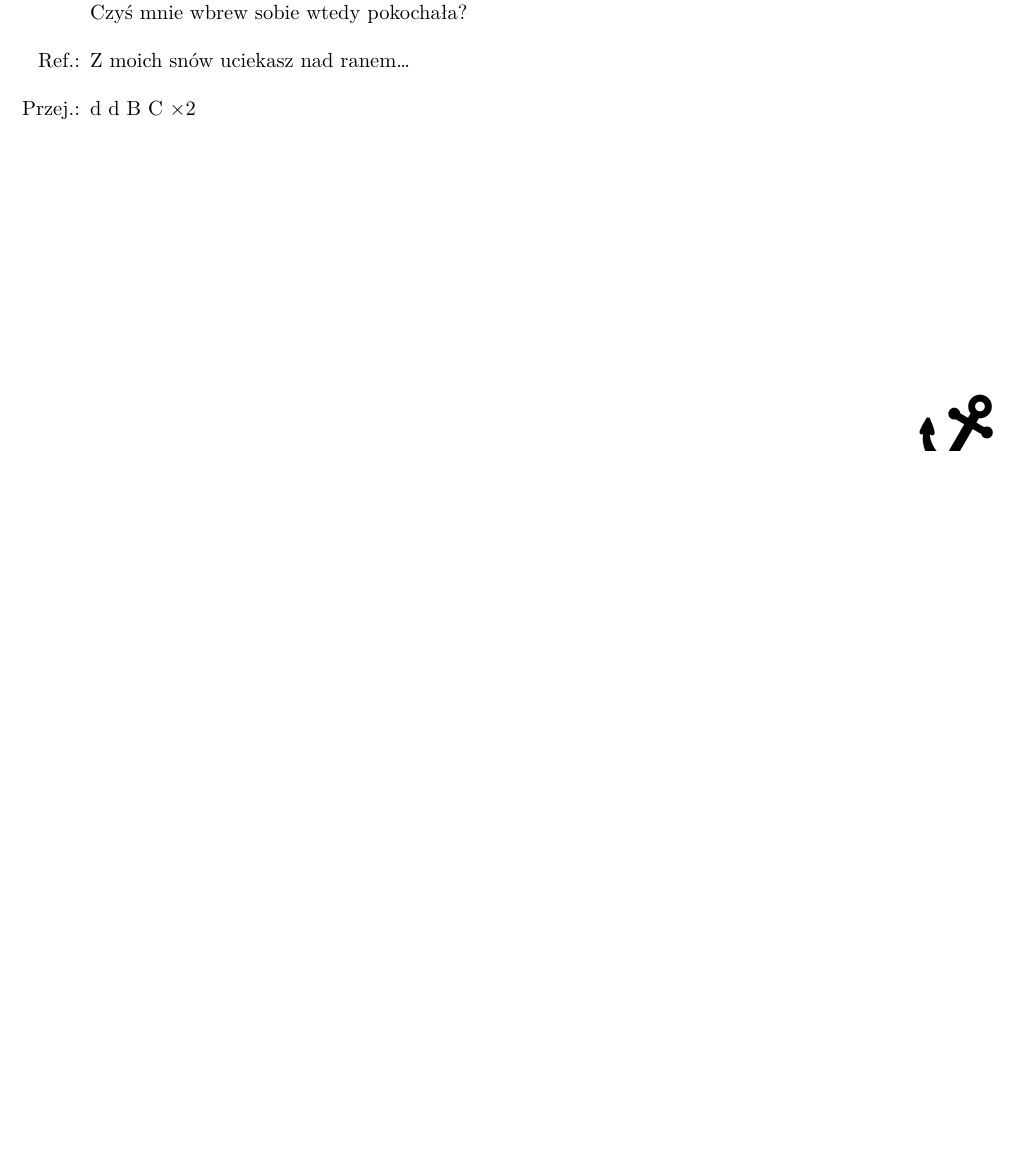
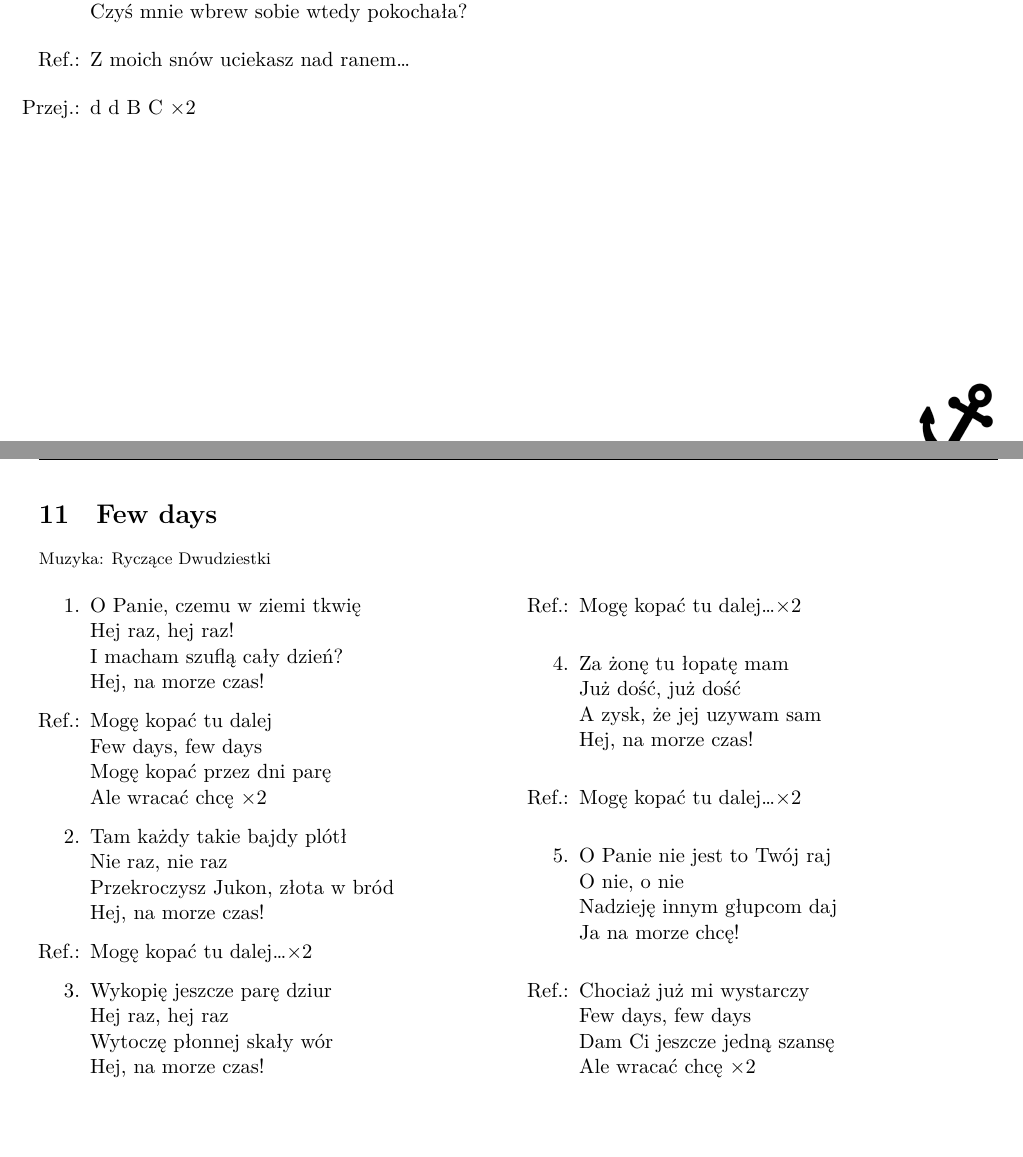
Before and after one commit to dzierzanowski/spiewnik-szant, a LaTeX document (spiewnik.tex, which reads songs/ryczace_dwudziestki-few_days.tex): part of page 12 of 14 before the commit and two parts of pages 12 and 13 of 16 after it, the two joined at a grey line, cut so that both start at the same text, the shorter picture padded with empty space. The pictures show the PDF file spiewnik.pdf that the author committed with the source.

Commit message:
Nowe piosenki

```diff
--- /dev/null
+++ b/songs/ryczace_dwudziestki-few_days.tex
@@ -0,0 +1,56 @@
+\newpage
+\begin{song}{title={Few days}, music={Ryczące Dwudziestki}}
+\begin{multicols}{2}
+    \begin{verse}
+        O Panie, czemu w ziemi tkwię \\
+		Hej raz, hej raz! \\
+		I macham szuflą cały dzień? \\
+		Hej, na morze czas!
+    \end{verse}
+    \begin{chorus}
+        Mogę kopać tu dalej \\
+		Few days, few days \\
+		Mogę kopać przez dni parę \\
+		Ale wracać chcę  $\times 2$
+    \end{chorus}
+    \begin{verse}
+        Tam każdy takie bajdy plótł \\
+		Nie raz, nie raz \\
+		Przekroczysz Jukon, złota w bród \\
+		Hej, na morze czas!
+    \end{verse}
+    \begin{chorus}
+        Mogę kopać tu dalej\ldots $\times 2$
+    \end{chorus}
+    \begin{verse}
+        Wykopię jeszcze parę dziur \\
+		Hej raz, hej raz \\
+		Wytoczę płonnej skały wór \\
+		Hej, na morze czas!
+    \end{verse}
+    \begin{chorus}
+        Mogę kopać tu dalej\ldots $\times 2$
+    \end{chorus}
+    \begin{verse}
+        Za żonę tu łopatę mam \\
+		Już dość, już dość \\
+		A zysk, że jej uzywam sam \\
+		Hej, na morze czas!
+    \end{verse}
+    \begin{chorus}
+        Mogę kopać tu dalej\ldots $\times 2$
+    \end{chorus}
+    \begin{verse}
+        O Panie nie jest to Twój raj \\
+		O nie, o nie \\
+		Nadzieję innym głupcom daj \\
+		Ja na morze chcę!
+    \end{verse}
+    \begin{chorus}
+        Chociaż już mi wystarczy \\
+		Few days, few days \\
+		Dam Ci jeszcze jedną szansę \\
+		Ale wracać chcę $\times 2$
+    \end{chorus}
+\end{multicols}
+\end{song}
```
Also changed, not shown: songs/andrzej_zaucha-bylas_serca_biciem.tex (added, +44 -0 lines), spiewnik.tex (+3 -0 lines), spiewnik.pdf.
